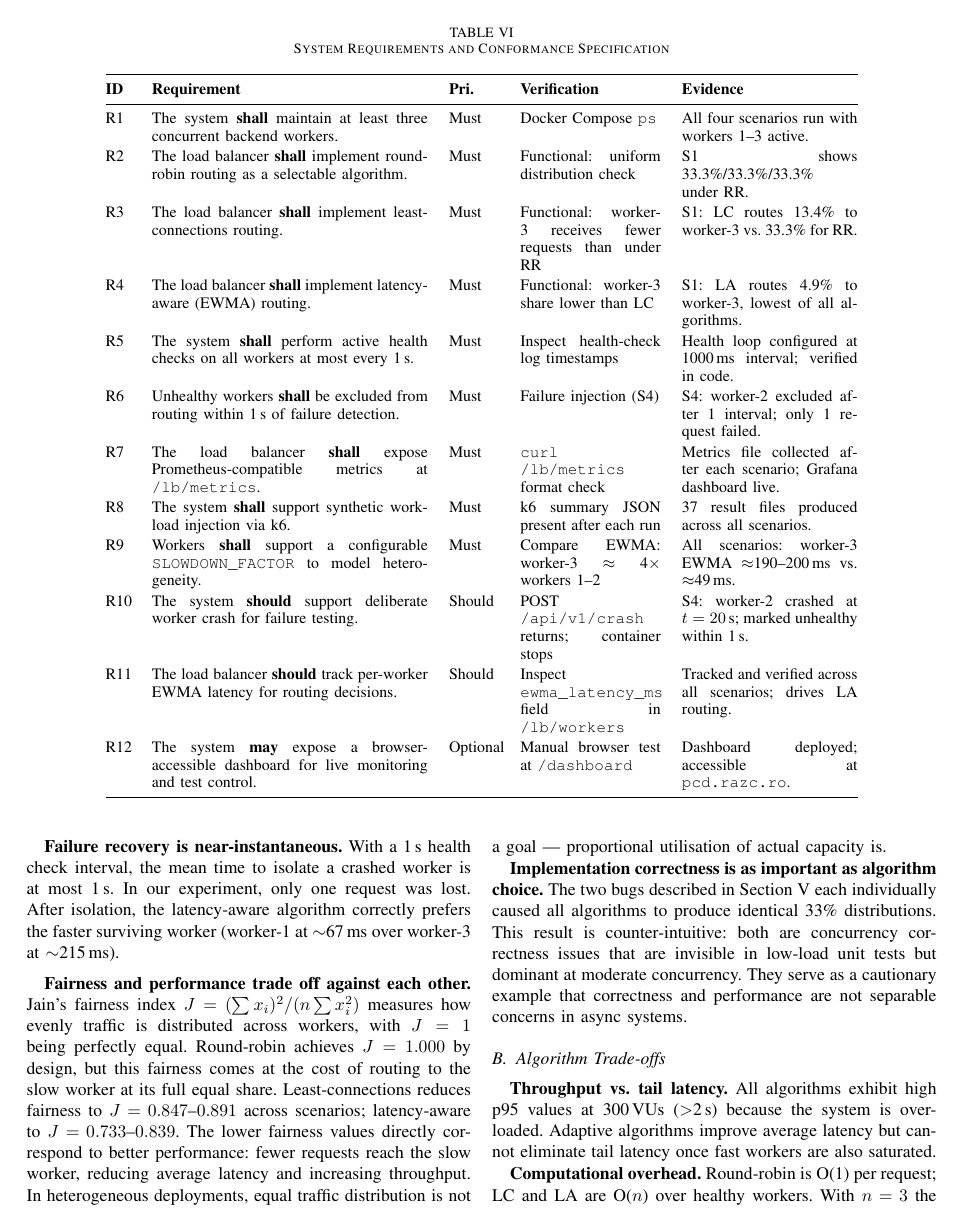
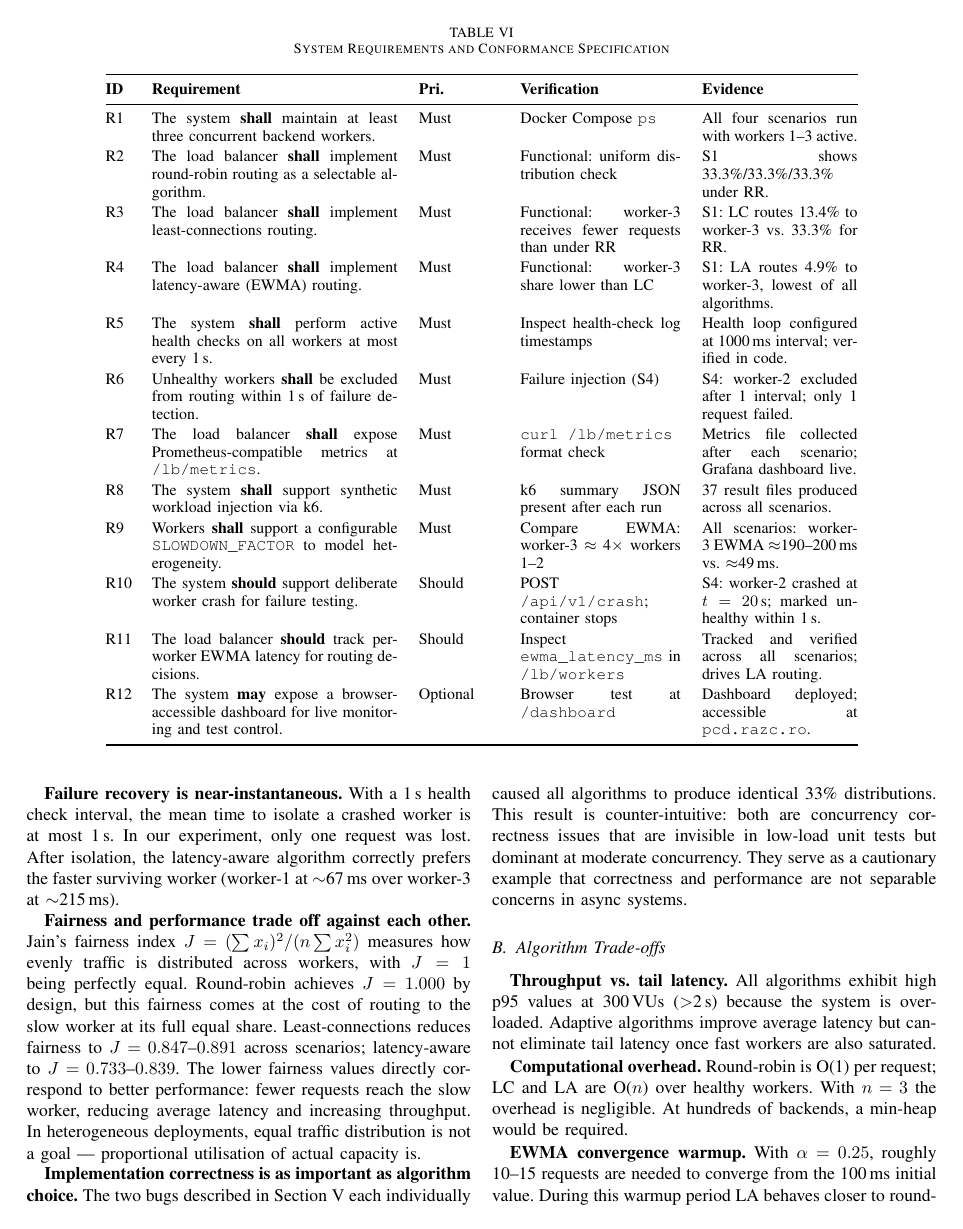
Before and after one commit to razcro/pcd-dynamic-load-balancing, a LaTeX paper (docs/paper.tex): page 6 of 8. Compiled offline with pdfLaTeX.

Commit message:
fix: eliminate visible overfull hbox in Worker Service Design and tables
- Split long \texttt URL in Worker Service Design list item
- Widen requirements table Priority column (1.0->1.6cm) to fit 'Optional'
- Shorten C5 conformance criterion to remove 74pt overflow
- Remaining 0.77pt rounding warnings in bold cells are sub-visible

```diff
--- a/docs/paper.tex
+++ b/docs/paper.tex
@@ -669,13 +669,13 @@ R9  & Workers \textbf{shall} support a configurable \texttt{SLOWDOWN\_FACTOR} to
     & Must & Compare EWMA: worker-3 $\approx$ 4$\times$ workers 1--2
     & All scenarios: worker-3 EWMA $\approx$190--200\,ms vs.\ $\approx$49\,ms. \\
 R10 & The system \textbf{should} support deliberate worker crash for failure testing.
-    & Should & POST \texttt{/api/v1/crash} returns; container stops
+    & Should & POST \texttt{/api/v1/crash}; container stops
     & S4: worker-2 crashed at $t=20$\,s; marked unhealthy within 1\,s. \\
 R11 & The load balancer \textbf{should} track per-worker EWMA latency for routing decisions.
-    & Should & Inspect \texttt{ewma\_latency\_ms} field in \texttt{/lb/workers}
+    & Should & Inspect \texttt{ewma\_latency\_ms} in \texttt{/lb/workers}
     & Tracked and verified across all scenarios; drives LA routing. \\
 R12 & The system \textbf{may} expose a browser-accessible dashboard for live monitoring and test control.
-    & Optional & Manual browser test at \texttt{/dashboard}
+    & Optional & Browser test at \texttt{/dashboard}
     & Dashboard deployed; accessible at \texttt{pcd.razc.ro}. \\
 \bottomrule
 \end{tabular}
```
Also changed, not shown: docs/paper.pdf, docs/paper.tex (6 more changed lines).
